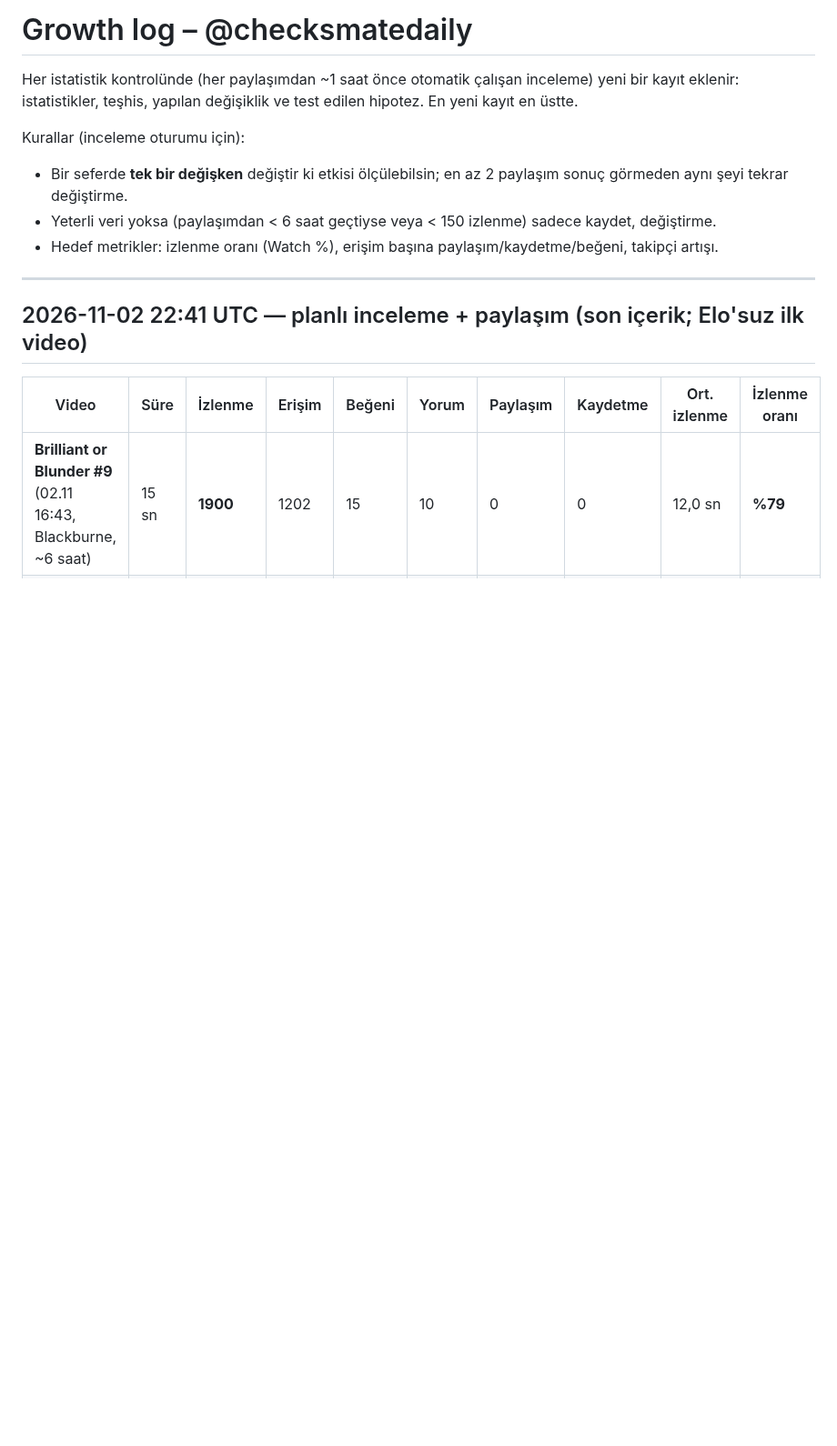
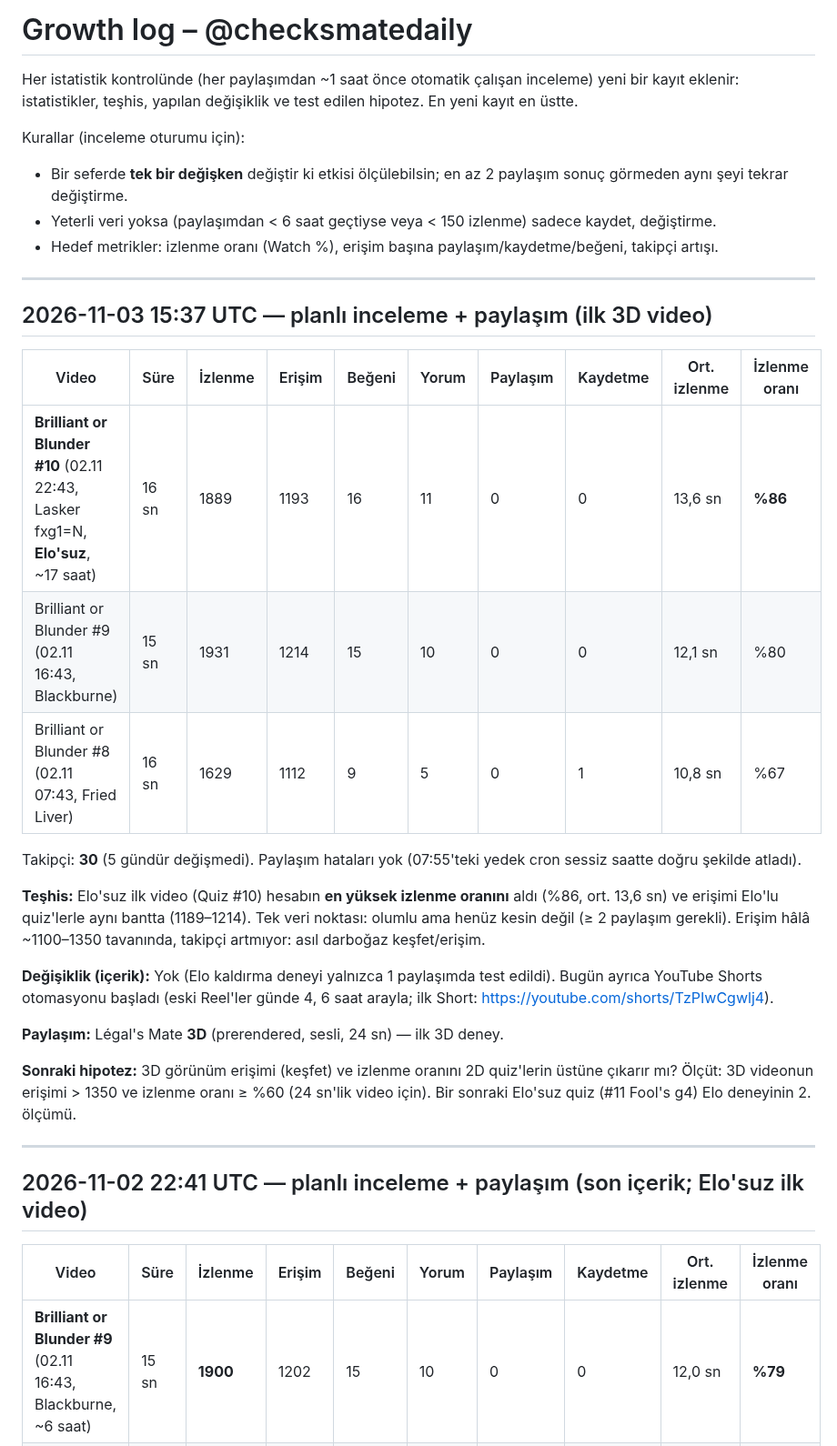
Before and after one commit to talhahasim/chessguru, a Markdown page: docs/growth-log.md, the part around the change. Shown at 91% size. Drawn GitHub-style; blank space fills up the shorter version.

Commit message:
growth-log: 2026-11-03 15:37 review (Elo-free quiz #10 = 86% watch, first 3D post)
Co-Authored-By: Claude Opus 5.5 <noreply@anthropic.com>
Claude-Session: https://claude.ai/code/session_011jL4nvVZWPiUMhyDR5fZ3V

```diff
--- a/docs/growth-log.md
+++ b/docs/growth-log.md
@@ -7,6 +7,30 @@ Kurallar (inceleme oturumu için):
 - Bir seferde **tek bir değişken** değiştir ki etkisi ölçülebilsin; en az 2 paylaşım sonuç görmeden aynı şeyi tekrar değiştirme.
 - Yeterli veri yoksa (paylaşımdan < 6 saat geçtiyse veya < 150 izlenme) sadece kaydet, değiştirme.
 - Hedef metrikler: izlenme oranı (Watch %), erişim başına paylaşım/kaydetme/beğeni, takipçi artışı.
+
+---
+
+## 2026-11-03 15:37 UTC — planlı inceleme + paylaşım (ilk 3D video)
+
+| Video | Süre | İzlenme | Erişim | Beğeni | Yorum | Paylaşım | Kaydetme | Ort. izlenme | İzlenme oranı |
+| --- | --- | --- | --- | --- | --- | --- | --- | --- | --- |
+| **Brilliant or Blunder #10** (02.11 22:43, Lasker fxg1=N, **Elo'suz**, ~17 saat) | 16 sn | 1889 | 1193 | 16 | 11 | 0 | 0 | 13,6 sn | **%86** |
+| Brilliant or Blunder #9 (02.11 16:43, Blackburne) | 15 sn | 1931 | 1214 | 15 | 10 | 0 | 0 | 12,1 sn | %80 |
+| Brilliant or Blunder #8 (02.11 07:43, Fried Liver) | 16 sn | 1629 | 1112 | 9 | 5 | 0 | 1 | 10,8 sn | %67 |
+
+Takipçi: **30** (5 gündür değişmedi). Paylaşım hataları yok (07:55'teki yedek cron sessiz saatte doğru şekilde atladı).
+
+**Teşhis:** Elo'suz ilk video (Quiz #10) hesabın **en yüksek izlenme oranını** aldı (%86, ort. 13,6 sn) ve erişimi
+Elo'lu quiz'lerle aynı bantta (1189–1214). Tek veri noktası: olumlu ama henüz kesin değil (≥ 2 paylaşım gerekli).
+Erişim hâlâ ~1100–1350 tavanında, takipçi artmıyor: asıl darboğaz keşfet/erişim.
+
+**Değişiklik (içerik):** Yok (Elo kaldırma deneyi yalnızca 1 paylaşımda test edildi). Bugün ayrıca YouTube Shorts
+otomasyonu başladı (eski Reel'ler günde 4, 6 saat arayla; ilk Short: https://youtube.com/shorts/TzPIwCgwlj4).
+
+**Paylaşım:** Légal's Mate **3D** (prerendered, sesli, 24 sn) — ilk 3D deney.
+
+**Sonraki hipotez:** 3D görünüm erişimi (keşfet) ve izlenme oranını 2D quiz'lerin üstüne çıkarır mı? Ölçüt: 3D videonun
+erişimi > 1350 ve izlenme oranı ≥ %60 (24 sn'lik video için). Bir sonraki Elo'suz quiz (#11 Fool's g4) Elo deneyinin 2. ölçümü.
 
 ---
 
```
